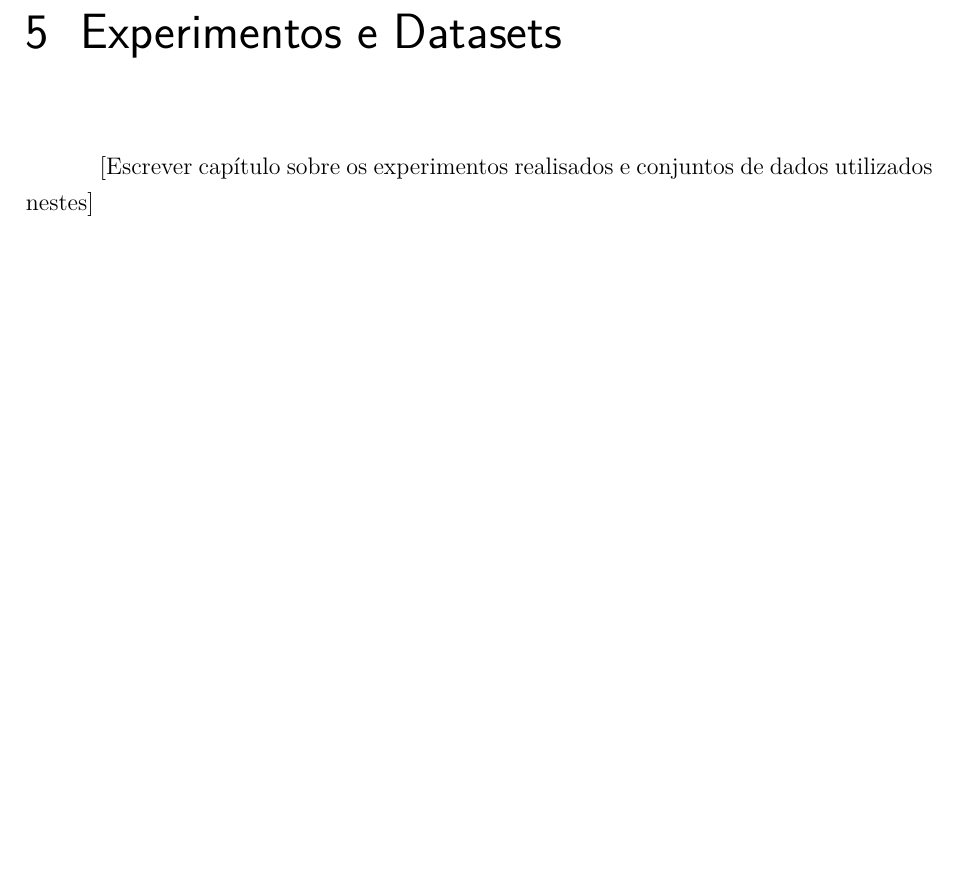
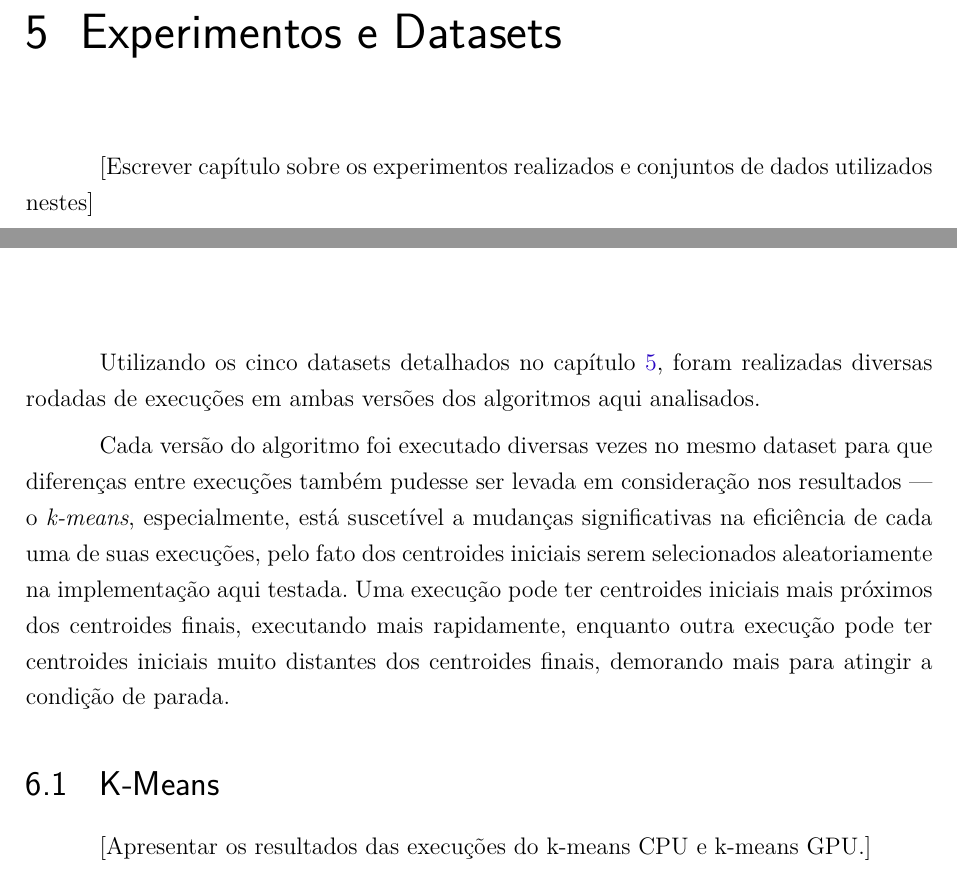
Before and after one commit to vinivosh/ufu-tcc2, a LaTeX thesis (monografia/monografia-main.tex): part of page 26 of 35 before the commit and two parts of pages 26 and 27 of 35 after it, the two joined at a grey line, cut so that both start at the same text, the shorter picture padded with empty space. Compiled offline with pdfLaTeX.

Commit message:
Iniciar escrita do capítulo 6, Resultados
Começando essa parte crucial da monografia!

```diff
--- a/monografia/monografia-main.tex
+++ b/monografia/monografia-main.tex
@@ -594,14 +594,25 @@ A quinta etapa, por fim, consistiu em diversos experimentos de ganho de velocida
 
 
 \chapter{Experimentos e Datasets}
+\label{chp:exp}
 
-[Escrever capítulo sobre os experimentos realisados e conjuntos de dados utilizados nestes]
+[Escrever capítulo sobre os experimentos realizados e conjuntos de dados utilizados nestes]
 
 
 
 
 
 \chapter{Resultados}
+
+Utilizando os cinco datasets detalhados no capítulo \ref{chp:exp}, foram realizadas diversas rodadas de execuções em ambas versões dos algoritmos aqui analisados.
+
+Cada versão do algoritmo foi executado diversas vezes no mesmo dataset para que diferenças entre execuções também pudesse ser levada em consideração nos resultados — o \textit{k-means}, especialmente, está suscetível a mudanças significativas na eficiência de cada uma de suas execuções, pelo fato dos centroides iniciais serem selecionados aleatoriamente na implementação aqui testada. Uma execução pode ter centroides iniciais mais próximos dos centroides finais, executando mais rapidamente, enquanto outra execução pode ter centroides iniciais muito distantes dos centroides finais, demorando mais para atingir a condição de parada.
+
+
+
+\section{K-Means}
+
+[Apresentar os resultados das execuções do k-means CPU e k-means GPU.]
 
 
 
```
Also changed, not shown: monografia/monografia-main.pdf.
